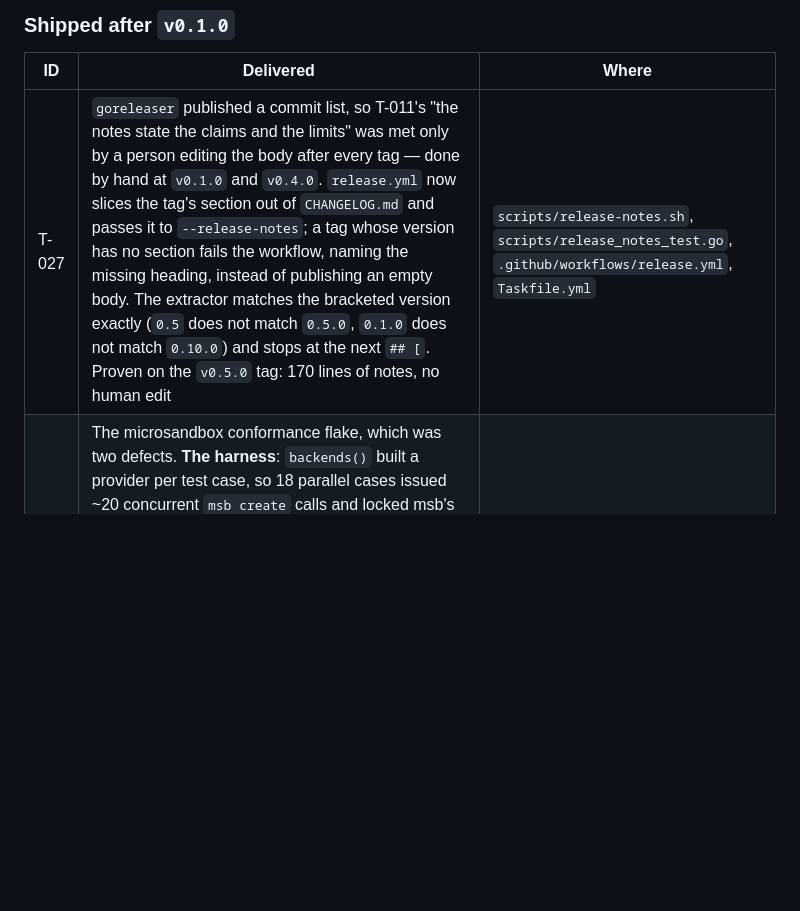
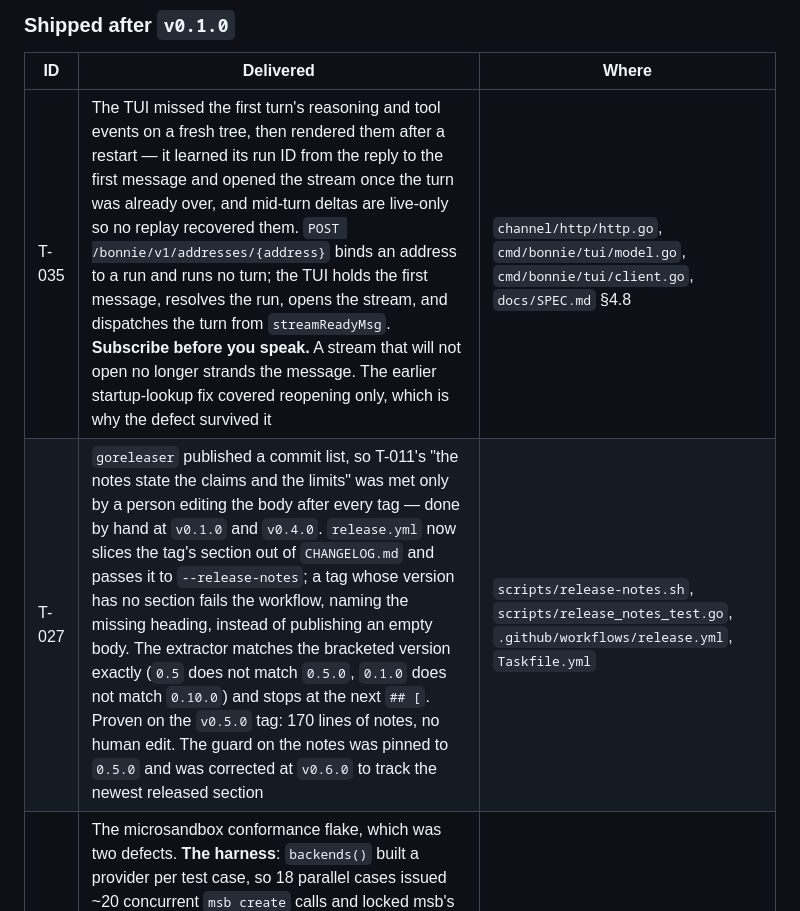
Before and after one commit to mark3labs/bonnie, a Markdown page: docs/TASKS.md, the part around one of its changes. Rendered like a GitHub page; blank space fills up the shorter version.

```diff
--- a/docs/TASKS.md
+++ b/docs/TASKS.md
@@ -32,7 +32,8 @@ the known risks, and the invariants every task must preserve.
 
 | ID | Delivered | Where |
 |---|---|---|
-| T-027 | `goreleaser` published a commit list, so T-011's "the notes state the claims and the limits" was met only by a person editing the body after every tag — done by hand at `v0.1.0` and `v0.4.0`. `release.yml` now slices the tag's section out of `CHANGELOG.md` and passes it to `--release-notes`; a tag whose version has no section fails the workflow, naming the missing heading, instead of publishing an empty body. The extractor matches the bracketed version exactly (`0.5` does not match `0.5.0`, `0.1.0` does not match `0.10.0`) and stops at the next `## [`. Proven on the `v0.5.0` tag: 170 lines of notes, no human edit | `scripts/release-notes.sh`, `scripts/release_notes_test.go`, `.github/workflows/release.yml`, `Taskfile.yml` |
+| T-035 | The TUI missed the first turn's reasoning and tool events on a fresh tree, then rendered them after a restart — it learned its run ID from the reply to the first message and opened the stream once the turn was already over, and mid-turn deltas are live-only so no replay recovered them. `POST /bonnie/v1/addresses/{address}` binds an address to a run and runs no turn; the TUI holds the first message, resolves the run, opens the stream, and dispatches the turn from `streamReadyMsg`. **Subscribe before you speak.** A stream that will not open no longer strands the message. The earlier startup-lookup fix covered reopening only, which is why the defect survived it | `channel/http/http.go`, `cmd/bonnie/tui/model.go`, `cmd/bonnie/tui/client.go`, `docs/SPEC.md` §4.8 |
+| T-027 | `goreleaser` published a commit list, so T-011's "the notes state the claims and the limits" was met only by a person editing the body after every tag — done by hand at `v0.1.0` and `v0.4.0`. `release.yml` now slices the tag's section out of `CHANGELOG.md` and passes it to `--release-notes`; a tag whose version has no section fails the workflow, naming the missing heading, instead of publishing an empty body. The extractor matches the bracketed version exactly (`0.5` does not match `0.5.0`, `0.1.0` does not match `0.10.0`) and stops at the next `## [`. Proven on the `v0.5.0` tag: 170 lines of notes, no human edit. The guard on the notes was pinned to `0.5.0` and was corrected at `v0.6.0` to track the newest released section | `scripts/release-notes.sh`, `scripts/release_notes_test.go`, `.github/workflows/release.yml`, `Taskfile.yml` |
 | T-026 | The microsandbox conformance flake, which was two defects. **The harness**: `backends()` built a provider per test case, so 18 parallel cases issued ~20 concurrent `msb create` calls and locked msb's own SQLite store — a load a real host never produces, because `serve.go` shares one provider whose mutex serialises every create. One shared provider per backend took ~0/10 to 8/10. **The adapter**: `msb ps --all` intermittently returns an empty list with exit 0 while sandboxes run, so `exists()` reported absent and the create was refused; `ensureRunning` now adopts an "already exists" refusal, with `checkPolicy` on every adopt path. 20/20 runs pass. `msbError` keeps msb's `→` cause lines that `firstLine` dropped — the truncation that made the whole thing misdiagnosed | `sandbox/microsandbox.go`, `sandbox/conformance_test.go`, `sandbox/sandbox_test.go`, `docs/SPEC.md` §4.11 |
 | T-034 | The public-API boundary moved from a CI job to a Kit extension: `.kit/extensions/kit-boundary.go` blocks a `write`/`edit` that adds `kit/internal/...` or `charm.land/fantasy` to a `.go` file **in this repository**, naming the import and the way out. The `boundary` CI job is deleted — `depguard` in the `lint` job already denies both paths by prefix, whatever the module layout, so nothing was lost. Two defects that unit tests missed were found by driving it live and fixed: it read a composite-literal element as an import, and it applied to other checkouts including Kit's own. BONNIE cannot test it (Kit's harness signs its API with `internal/extensions` types — open ask in `docs/UPSTREAM.md`) | `.kit/extensions/kit-boundary.go`, `.github/workflows/ci.yml`, `docs/SPEC.md` §2, `docs/UPSTREAM.md` |
 | T-033 | Cross-channel hand-offs and proactive sessions: `channel.Outbound` in every route handler, `channel.Receiver` on all four platform adapters, `chat.Core.Proactive` (bind before dispatch so a mid-turn reply continues the run), the initiating principal carried to the destination run | `channel/channel.go`, `channel/chat/chat.go`, all four adapters, `run.go`, `handoff_test.go` |
```
Also changed, not shown: other parts of docs/TASKS.md (+32 -0 lines).
